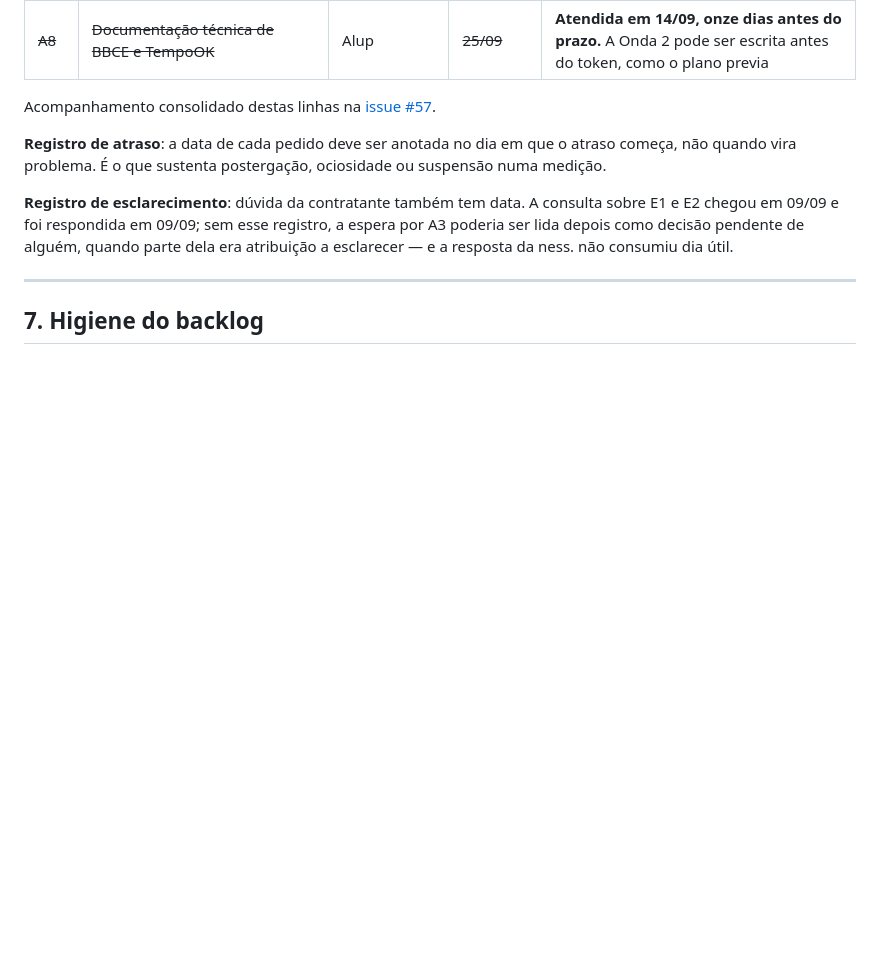
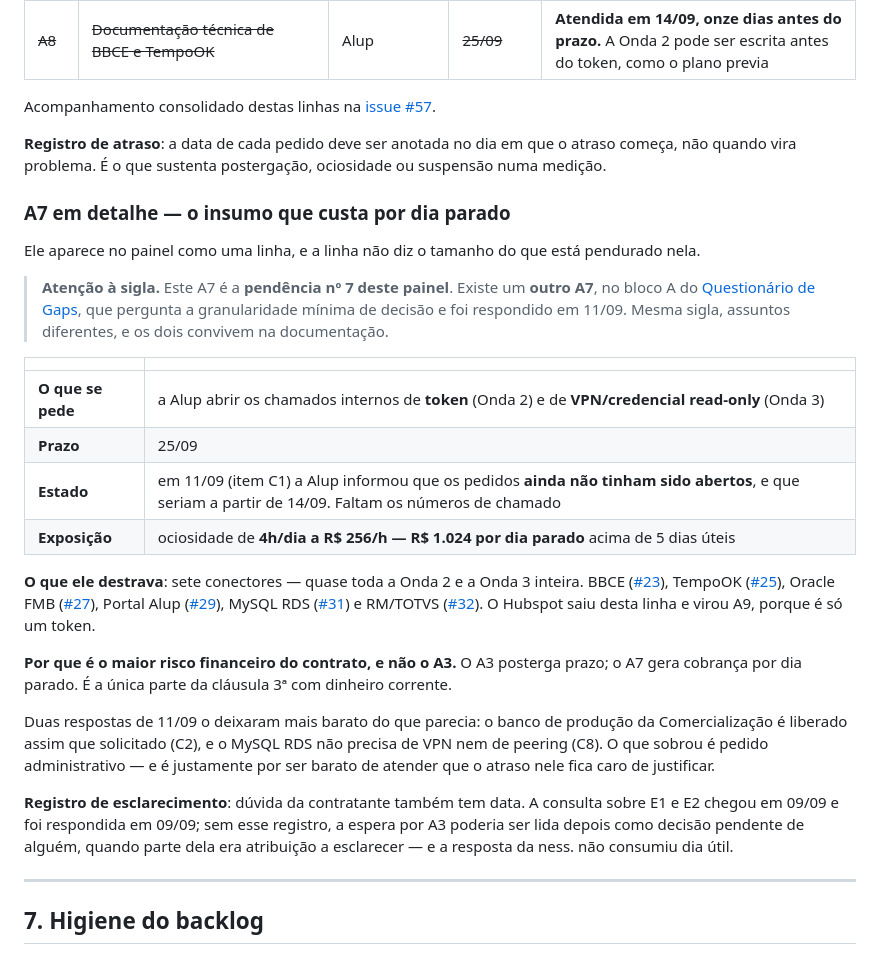
Before and after one commit to nessenergy/Alupdatalake, a Markdown page: docs/status.md, the part around the change. Rendered like a GitHub page; blank space fills up the shorter version.

Commit message:
docs: A7 em detalhe no painel, e o aviso da sigla repetida
A linha do A7 no painel de dependencias nao dizia o tamanho do que esta
pendurado nela: sete conectores, quase toda a Onda 2 e a Onda 3 inteira, com
ociosidade de R$ 1.024 por dia parado acima de cinco dias uteis. E a unica
parte da clausula 3a com dinheiro corrente -- o A3 posterga prazo, o A7 cobra.

Registra tambem que duas respostas de 11/09 encurtaram o caminho: o banco de
producao da Comercializacao e liberado assim que solicitado (C2) e o MySQL RDS
dispensa VPN e peering (C8). O que sobrou e pedido administrativo.

E avisa dos dois A7. Um e a pendencia numero 7 do painel; o outro e a pergunta
de granularidade do bloco A do questionario, respondida em 11/09. Mesma sigla,
assuntos diferentes, e ja confundiram uma leitura.

```diff
--- a/docs/status.md
+++ b/docs/status.md
@@ -208,6 +208,42 @@ Acompanhamento consolidado destas linhas na [issue #57](https://github.com/nesse
 atraso começa, não quando vira problema. É o que sustenta postergação,
 ociosidade ou suspensão numa medição.
 
+### A7 em detalhe — o insumo que custa por dia parado
+
+Ele aparece no painel como uma linha, e a linha não diz o tamanho do que está
+pendurado nela.
+
+> **Atenção à sigla.** Este A7 é a **pendência nº 7 deste painel**. Existe um
+> **outro A7**, no bloco A do [Questionário de Gaps](questionario-gaps.md), que
+> pergunta a granularidade mínima de decisão e foi respondido em 11/09. Mesma
+> sigla, assuntos diferentes, e os dois convivem na documentação.
+
+| | |
+|---|---|
+| **O que se pede** | a Alup abrir os chamados internos de **token** (Onda 2) e de **VPN/credencial read-only** (Onda 3) |
+| **Prazo** | 25/09 |
+| **Estado** | em 11/09 (item C1) a Alup informou que os pedidos **ainda não tinham sido abertos**, e que seriam a partir de 14/09. Faltam os números de chamado |
+| **Exposição** | ociosidade de **4h/dia a R$ 256/h — R$ 1.024 por dia parado** acima de 5 dias úteis |
+
+**O que ele destrava**: sete conectores — quase toda a Onda 2 e a Onda 3
+inteira. BBCE ([#23](https://github.com/nessenergy/Alupdatalake/issues/23)),
+TempoOK ([#25](https://github.com/nessenergy/Alupdatalake/issues/25)), Oracle
+FMB ([#27](https://github.com/nessenergy/Alupdatalake/issues/27)), Portal Alup
+([#29](https://github.com/nessenergy/Alupdatalake/issues/29)), MySQL RDS
+([#31](https://github.com/nessenergy/Alupdatalake/issues/31)) e RM/TOTVS
+([#32](https://github.com/nessenergy/Alupdatalake/issues/32)). O Hubspot saiu
+desta linha e virou A9, porque é só um token.
+
+**Por que é o maior risco financeiro do contrato, e não o A3.** O A3 posterga
+prazo; o A7 gera cobrança por dia parado. É a única parte da cláusula 3ª com
+dinheiro corrente.
+
+Duas respostas de 11/09 o deixaram mais barato do que parecia: o banco de
+produção da Comercialização é liberado assim que solicitado (C2), e o MySQL RDS
+não precisa de VPN nem de peering (C8). O que sobrou é pedido administrativo —
+e é justamente por ser barato de atender que o atraso nele fica caro de
+justificar.
+
 **Registro de esclarecimento**: dúvida da contratante também tem data. A
 consulta sobre E1 e E2 chegou em 09/09 e foi respondida em 09/09; sem esse
 registro, a espera por A3 poderia ser lida depois como decisão pendente de
```
Also changed, not shown: docs/questionario-gaps.md (+1 -1 lines).
